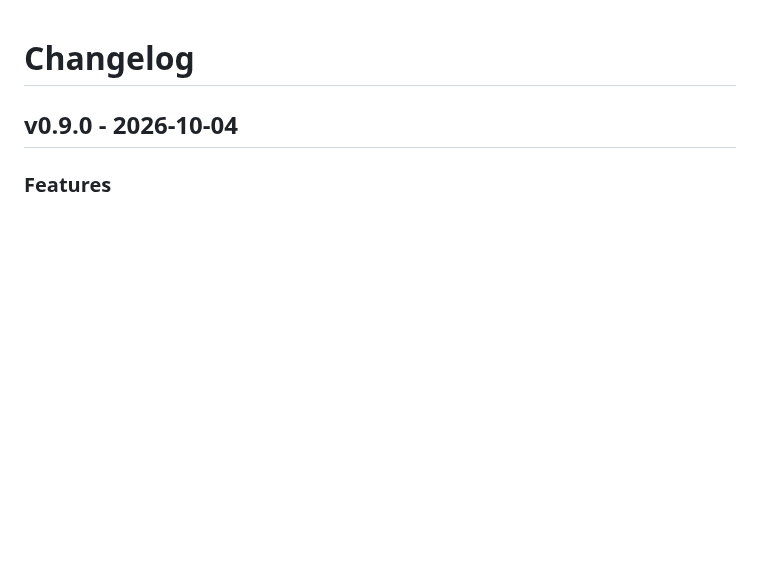
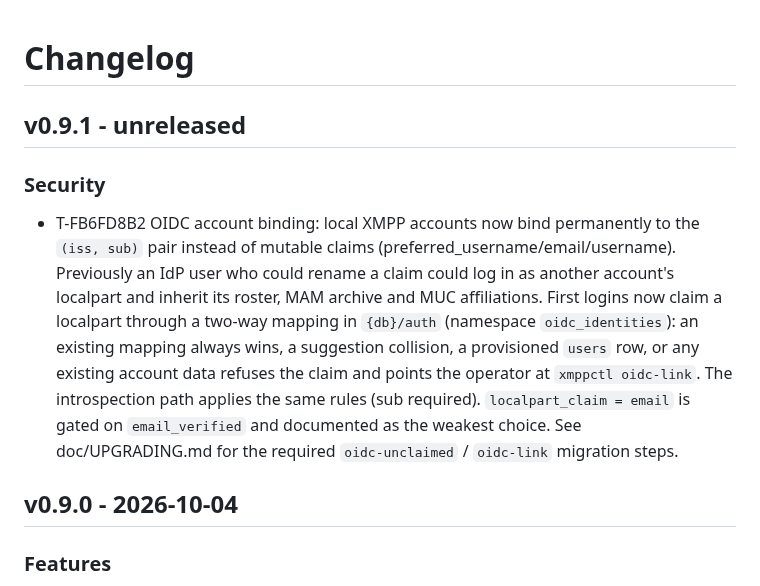
Before and after one commit to securemessage/xmppd, a Markdown page: CHANGELOG.md, the part around the change. Rendered like a GitHub page; blank space fills up the shorter version.

```diff
--- a/CHANGELOG.md
+++ b/CHANGELOG.md
@@ -1,4 +1,22 @@
 # Changelog
+
+## v0.9.1 - unreleased
+
+### Security
+
+- T-FB6FD8B2 OIDC account binding: local XMPP accounts now bind
+  permanently to the `(iss, sub)` pair instead of mutable claims
+  (preferred_username/email/username). Previously an IdP user who could
+  rename a claim could log in as another account's localpart and inherit
+  its roster, MAM archive and MUC affiliations. First logins now claim a
+  localpart through a two-way mapping in `{db}/auth` (namespace
+  `oidc_identities`): an existing mapping always wins, a suggestion
+  collision, a provisioned `users` row, or any existing account data
+  refuses the claim and points the operator at `xmppctl oidc-link`.
+  The introspection path applies the same rules (sub required).
+  `localpart_claim = email` is gated on `email_verified` and documented
+  as the weakest choice. See doc/UPGRADING.md for the required
+  `oidc-unclaimed` / `oidc-link` migration steps.
 
 ## v0.9.0 - 2026-10-04
 
```
Also changed, not shown: doc/CONFIGURATION.md (+25 -0 lines), doc/UPGRADING.md (added, +50 -0 lines).
